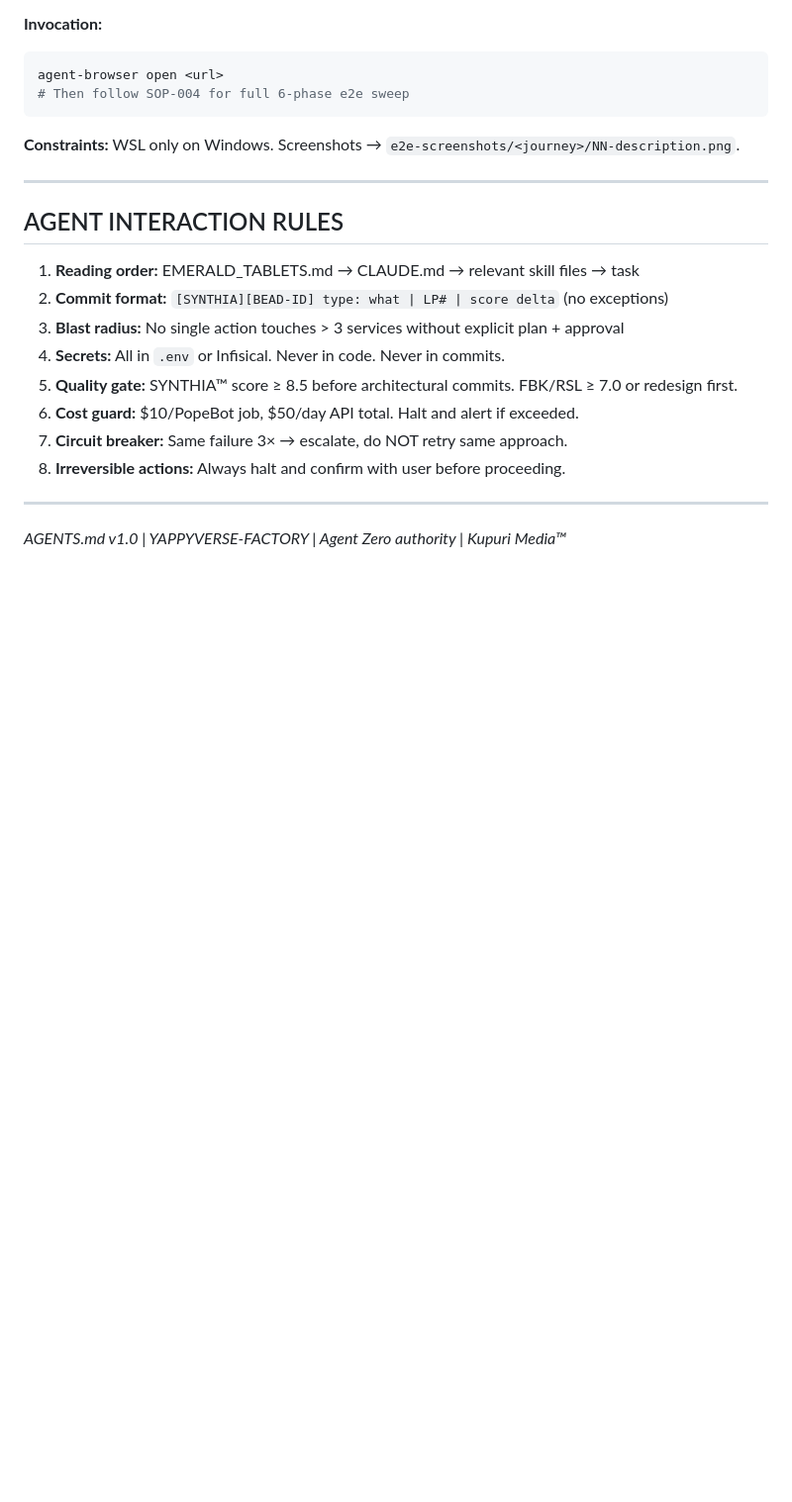
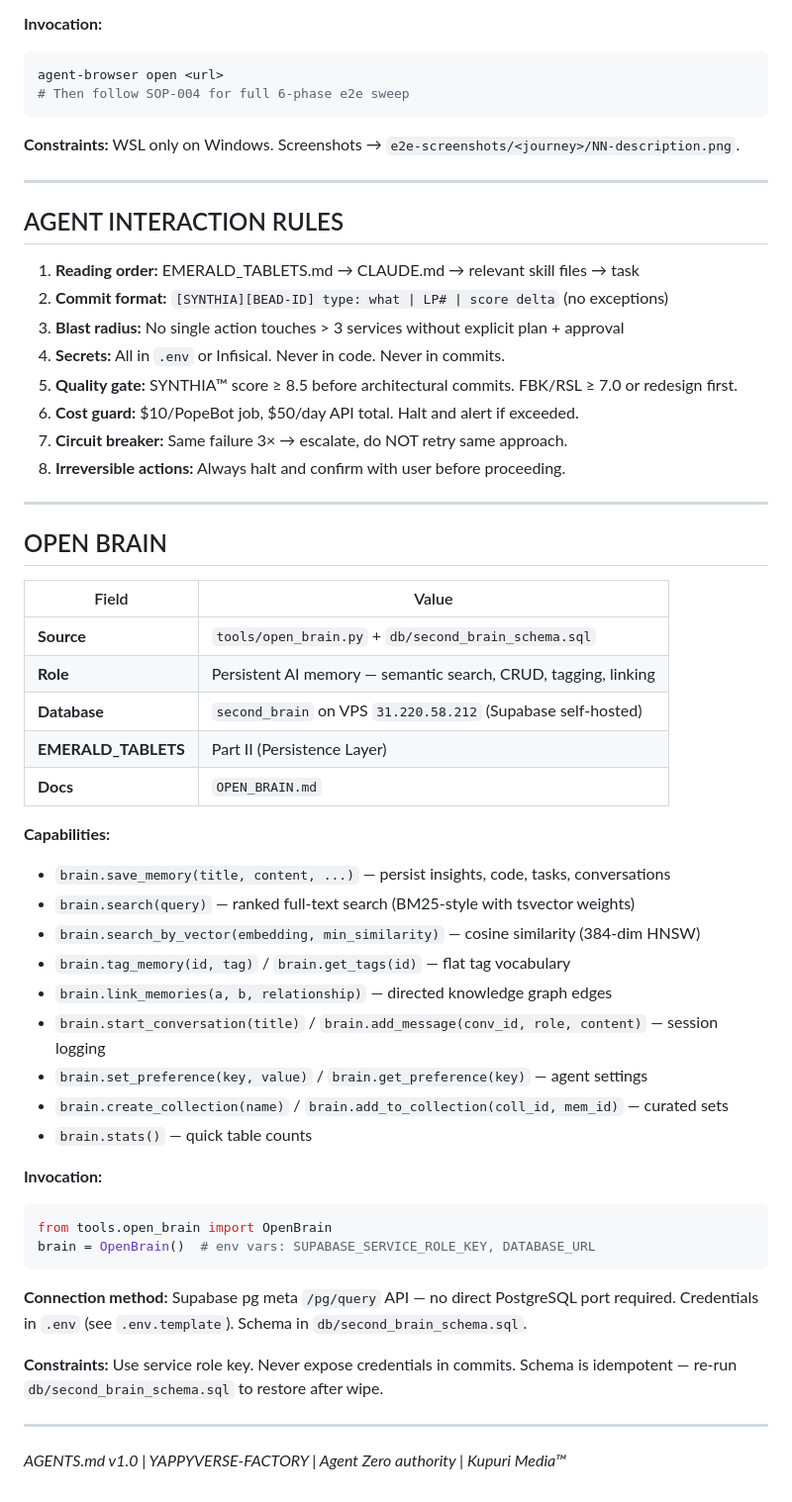
Before and after one commit to executiveusa/YAPPYVERSE-FACTORY, a Markdown page: AGENTS.md, the part around the change. Shown at 99% size. Rendered like a GitHub page; blank space fills up the shorter version.

Commit message:
[AGENT-ZERO] feat: add OPEN_BRAIN agent section to AGENTS.md

````diff
--- a/AGENTS.md
+++ b/AGENTS.md
@@ -219,6 +219,43 @@ agent-browser open <url>
 7. **Circuit breaker:** Same failure 3× → escalate, do NOT retry same approach.
 8. **Irreversible actions:** Always halt and confirm with user before proceeding.
 
+
+---
+
+## OPEN BRAIN
+
+| Field | Value |
+|-------|-------|
+| **Source** | `tools/open_brain.py` + `db/second_brain_schema.sql` |
+| **Role** | Persistent AI memory — semantic search, CRUD, tagging, linking |
+| **Database** | `second_brain` on VPS `31.220.58.212` (Supabase self-hosted) |
+| **EMERALD_TABLETS** | Part II (Persistence Layer) |
+| **Docs** | `OPEN_BRAIN.md` |
+
+**Capabilities:**
+- `brain.save_memory(title, content, ...)` — persist insights, code, tasks, conversations
+- `brain.search(query)` — ranked full-text search (BM25-style with tsvector weights)
+- `brain.search_by_vector(embedding, min_similarity)` — cosine similarity (384-dim HNSW)
+- `brain.tag_memory(id, tag)` / `brain.get_tags(id)` — flat tag vocabulary
+- `brain.link_memories(a, b, relationship)` — directed knowledge graph edges
+- `brain.start_conversation(title)` / `brain.add_message(conv_id, role, content)` — session logging
+- `brain.set_preference(key, value)` / `brain.get_preference(key)` — agent settings
+- `brain.create_collection(name)` / `brain.add_to_collection(coll_id, mem_id)` — curated sets
+- `brain.stats()` — quick table counts
+
+**Invocation:**
+```python
+from tools.open_brain import OpenBrain
+brain = OpenBrain()  # env vars: SUPABASE_SERVICE_ROLE_KEY, DATABASE_URL
+```
+
+**Connection method:** Supabase pg meta `/pg/query` API — no direct PostgreSQL port required.
+Credentials in `.env` (see `.env.template`). Schema in `db/second_brain_schema.sql`.
+
+**Constraints:** Use service role key. Never expose credentials in commits.
+Schema is idempotent — re-run `db/second_brain_schema.sql` to restore after wipe.
+
+
 ---
 
 *AGENTS.md v1.0 | YAPPYVERSE-FACTORY | Agent Zero authority | Kupuri Media™*
````
